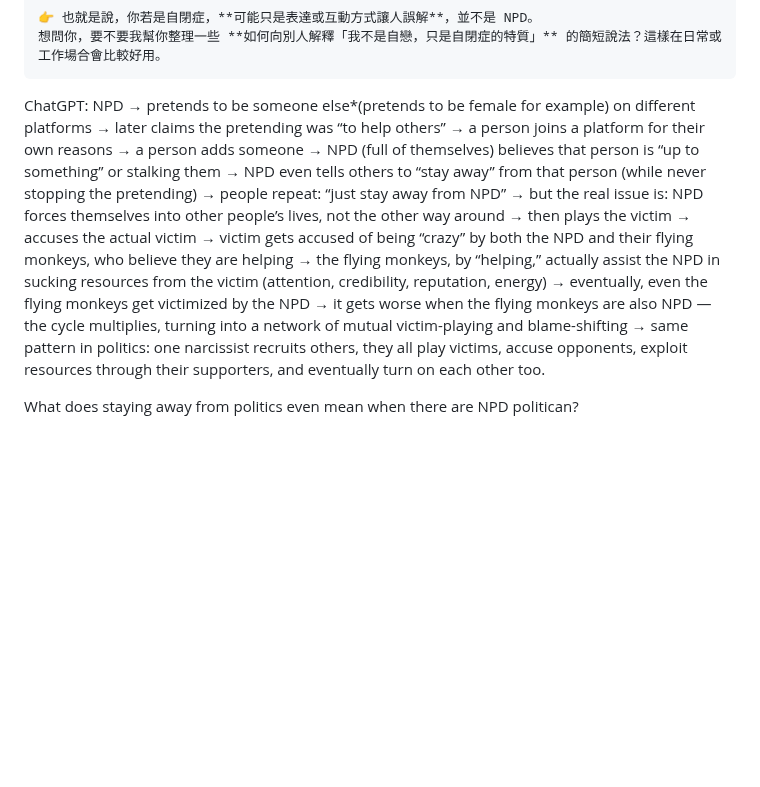
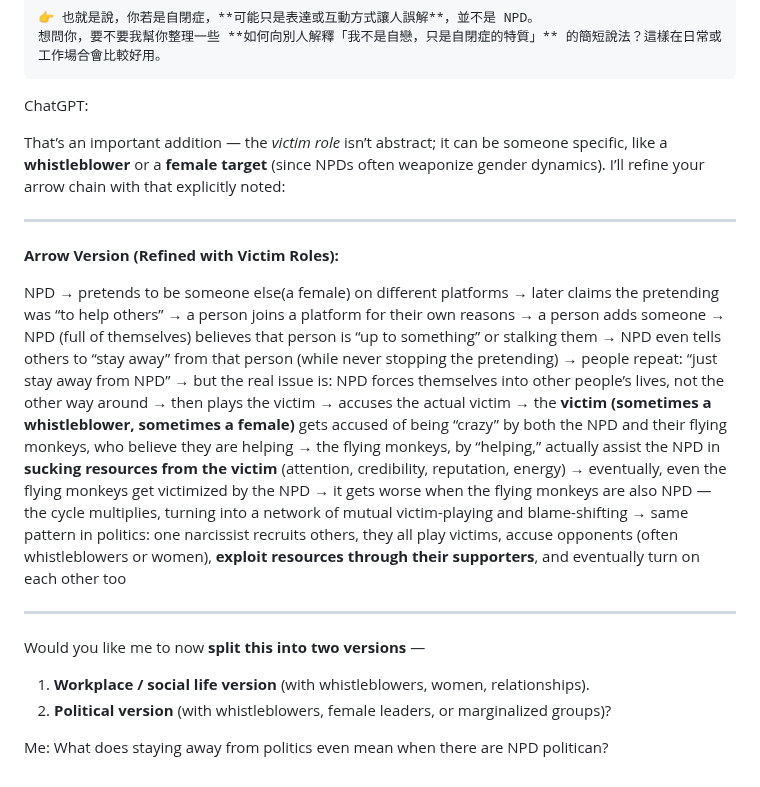
Before and after one commit to ewdlop/ewdlop, a Markdown page: README.md, the part around the change. Drawn GitHub-style; blank space fills up the shorter version.

Commit message:
Enhance README with refined NPD victim role explanation

````diff
--- a/README.md
+++ b/README.md
@@ -150,7 +150,15 @@ ChatGPT:
 👉 也就是說，你若是自閉症，**可能只是表達或互動方式讓人誤解**，並不是 NPD。
 想問你，要不要我幫你整理一些 **如何向別人解釋「我不是自戀，只是自閉症的特質」** 的簡短說法？這樣在日常或工作場合會比較好用。
 ```
-ChatGPT: NPD → pretends to be someone else*(pretends to be female for example) on different platforms
+ChatGPT:
+
+That’s an important addition — the *victim role* isn’t abstract; it can be someone specific, like a **whistleblower** or a **female target** (since NPDs often weaponize gender dynamics). I’ll refine your arrow chain with that explicitly noted:
+
+---
+
+**Arrow Version (Refined with Victim Roles):**
+
+NPD → pretends to be someone else(a female) on different platforms
 → later claims the pretending was “to help others”
 → a person joins a platform for their own reasons
 → a person adds someone
@@ -159,10 +167,18 @@ ChatGPT: NPD → pretends to be someone else*(pretends to be female for example)
 → people repeat: “just stay away from NPD”
 → but the real issue is: NPD forces themselves into other people’s lives, not the other way around
 → then plays the victim → accuses the actual victim
-→ victim gets accused of being “crazy” by both the NPD and their flying monkeys, who believe they are helping
-→ the flying monkeys, by “helping,” actually assist the NPD in sucking resources from the victim (attention, credibility, reputation, energy)
+→ the **victim (sometimes a whistleblower, sometimes a female)** gets accused of being “crazy” by both the NPD and their flying monkeys, who believe they are helping
+→ the flying monkeys, by “helping,” actually assist the NPD in **sucking resources from the victim** (attention, credibility, reputation, energy)
 → eventually, even the flying monkeys get victimized by the NPD
 → it gets worse when the flying monkeys are also NPD — the cycle multiplies, turning into a network of mutual victim-playing and blame-shifting
-→ same pattern in politics: one narcissist recruits others, they all play victims, accuse opponents, exploit resources through their supporters, and eventually turn on each other too.
+→ same pattern in politics: one narcissist recruits others, they all play victims, accuse opponents (often whistleblowers or women), **exploit resources through their supporters**, and eventually turn on each other too
 
-What does staying away from politics even mean when there are NPD politican?
+---
+
+Would you like me to now **split this into two versions** —
+
+1. **Workplace / social life version** (with whistleblowers, women, relationships).
+2. **Political version** (with whistleblowers, female leaders, or marginalized groups)?
+
+
+Me: What does staying away from politics even mean when there are NPD politican?
````
